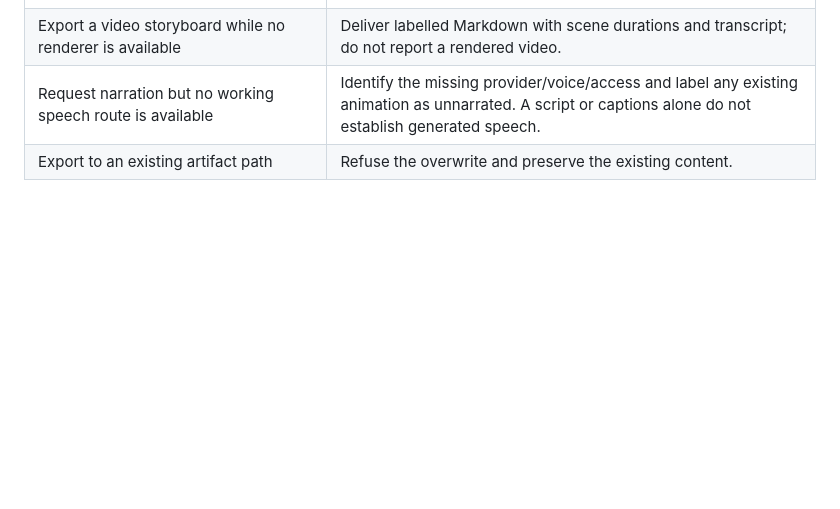
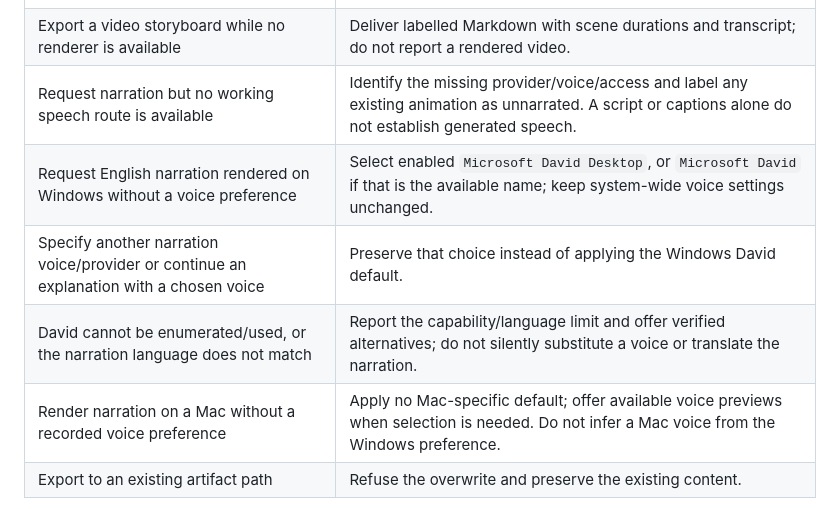
Before and after one commit to newbiesitl/paprika-inc, a Markdown page: docs/qa/EXPLANATION-SKILL-PILOT.md, the part around the change. GitHub-like rendering; blank space fills up the shorter version.

Commit message:
feat: default Windows narration to Microsoft David

```diff
--- a/docs/qa/EXPLANATION-SKILL-PILOT.md
+++ b/docs/qa/EXPLANATION-SKILL-PILOT.md
@@ -39,6 +39,10 @@ inline menu. These cases apply to the workflow rather than a particular widget.
 | Export interactive HTML with two different scenarios | Changing the selector updates the result; reset restores the initial scenario and focus. Check narrow layout and keyboard use. |
 | Export a video storyboard while no renderer is available | Deliver labelled Markdown with scene durations and transcript; do not report a rendered video. |
 | Request narration but no working speech route is available | Identify the missing provider/voice/access and label any existing animation as unnarrated. A script or captions alone do not establish generated speech. |
+| Request English narration rendered on Windows without a voice preference | Select enabled `Microsoft David Desktop`, or `Microsoft David` if that is the available name; keep system-wide voice settings unchanged. |
+| Specify another narration voice/provider or continue an explanation with a chosen voice | Preserve that choice instead of applying the Windows David default. |
+| David cannot be enumerated/used, or the narration language does not match | Report the capability/language limit and offer verified alternatives; do not silently substitute a voice or translate the narration. |
+| Render narration on a Mac without a recorded voice preference | Apply no Mac-specific default; offer available voice previews when selection is needed. Do not infer a Mac voice from the Windows preference. |
 | Export to an existing artifact path | Refuse the overwrite and preserve the existing content. |
 
 For a supported artifact, assess fidelity to sources, fit to the requested depth,
```
Also changed, not shown: 2 other files.
